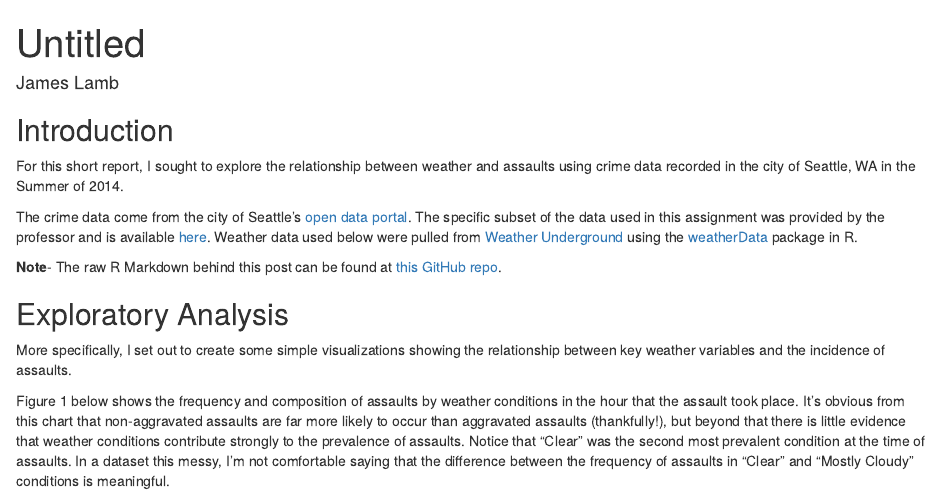
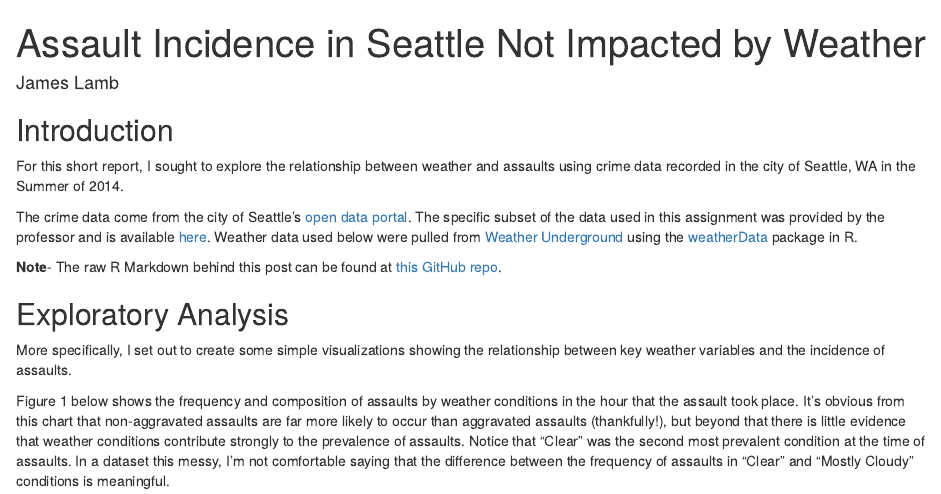
Before and after one commit to jameslamb/MOOC_Stuff, an R Markdown document (Communicating_Data_Science_Results/Assignments/UWCOMM_Assignment1.rmd): the page in a window 1100 px wide, from its top. Rendered offline with R 4.5, knitr and Pandoc, with nearby package versions; some code elsewhere in the file could not run offline.

Commit message:
Added title to UWCOMM assignment

```diff
--- a/Communicating_Data_Science_Results/Assignments/UWCOMM_Assignment1.rmd
+++ b/Communicating_Data_Science_Results/Assignments/UWCOMM_Assignment1.rmd
@@ -1,5 +1,5 @@
 ---
-title: "Untitled"
+title: "Assault Incidence in Seattle Not Impacted by Weather"
 author: James Lamb
 output: html_document
 ---
```
Also changed, not shown: Communicating_Data_Science_Results/Assignments/UWCOMM_Assignment1.html.
